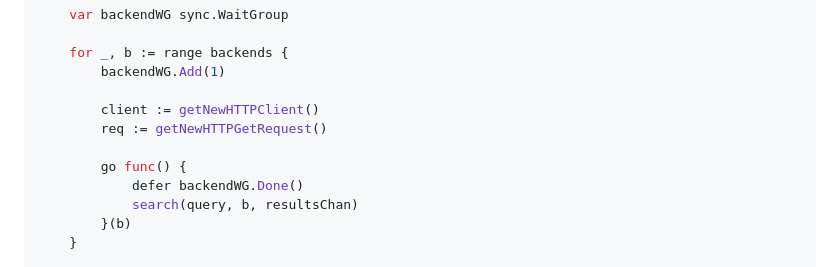
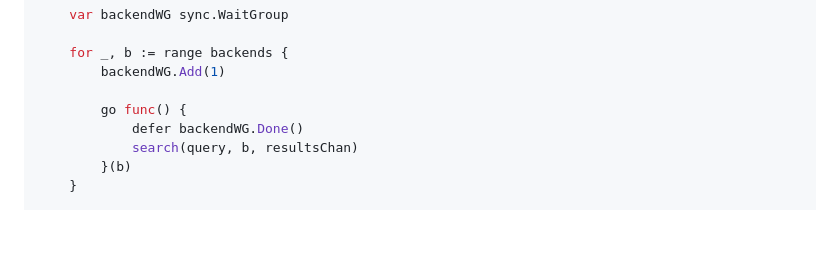
Before and after one commit to areYouLazy/ethanol, a Markdown page: README.md, the part around the change. Drawn GitHub-style; blank space fills up the shorter version.

```diff
--- a/README.md
+++ b/README.md
@@ -168,9 +168,6 @@ func (s *searchPlugin) Search(query string, resultsChan chan<- types.SearchResul
     for _, b := range backends {
 		backendWG.Add(1)
 
-		client := getNewHTTPClient()
-		req := getNewHTTPGetRequest()
-
 		go func() {
 			defer backendWG.Done()
 			search(query, b, resultsChan)
```
